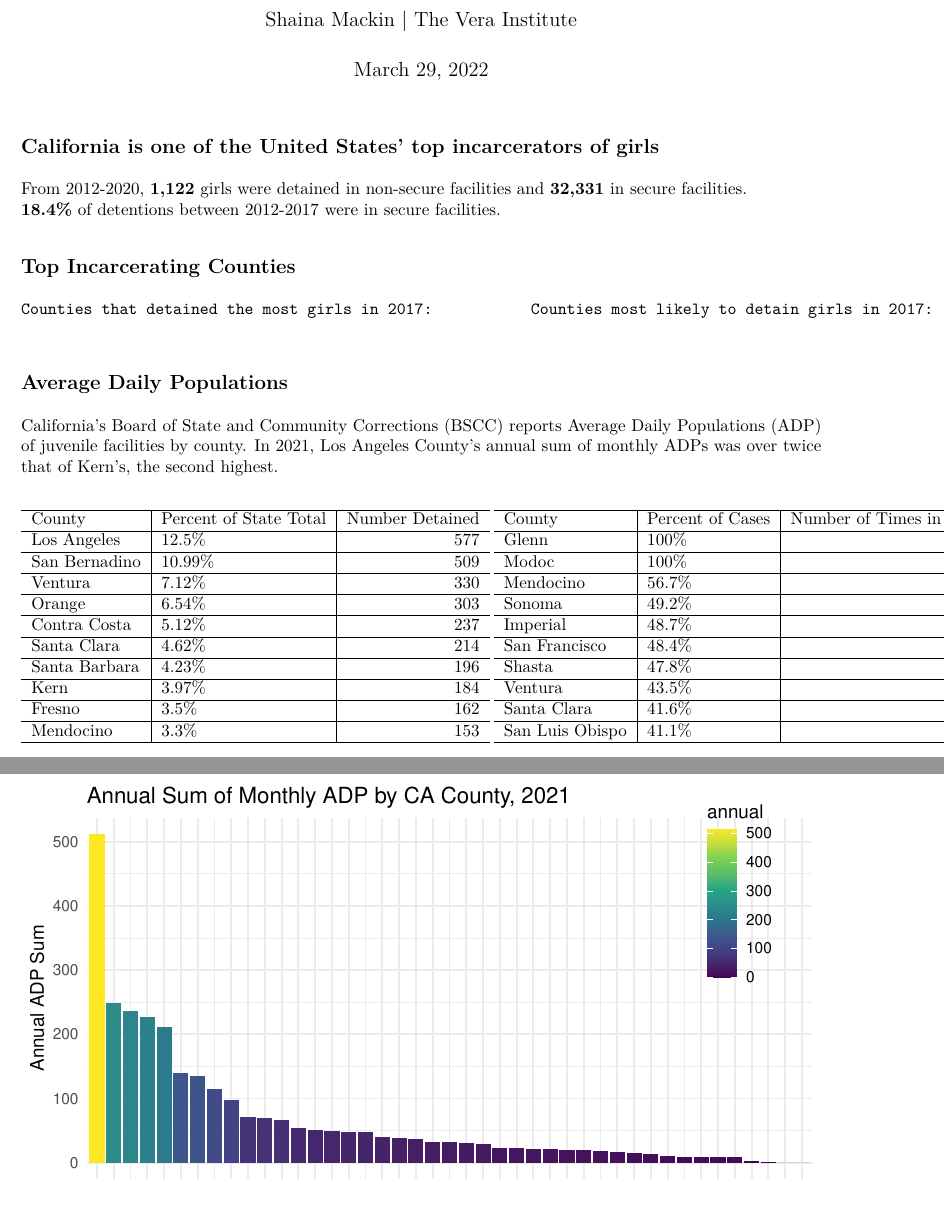
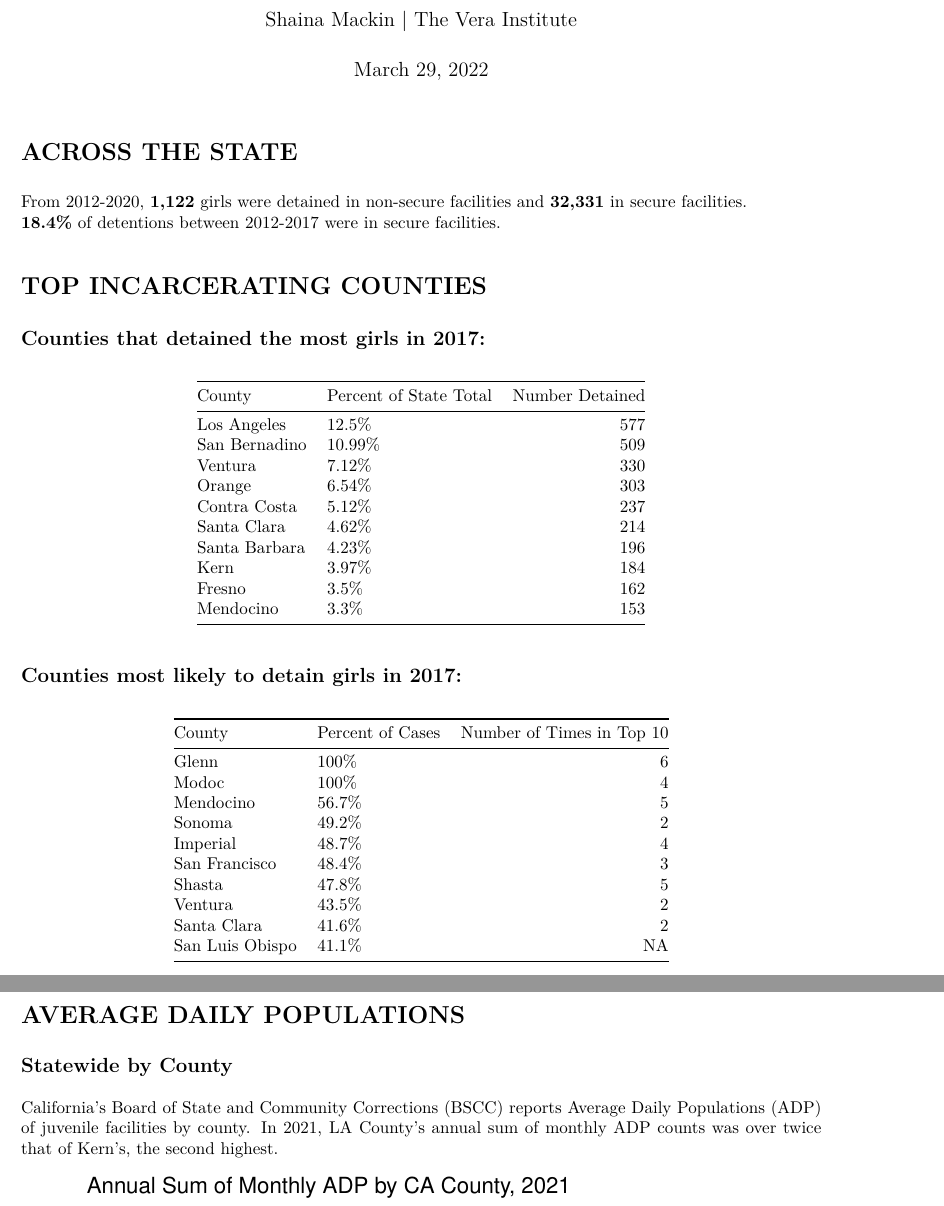
Before and after one commit to shainamackin/california_criminalization, an R Markdown document (ADP.Rmd): two parts of pages 1 and 2 of 3 before the commit and two parts of pages 1 and 2 of 2 after it, joined at a grey line, cut so that both start at the same text. The pictures show the output file ADP.pdf that the author committed with the source.

Commit message:
formatting for knitting to PDF

````diff
--- a/ADP.Rmd
+++ b/ADP.Rmd
@@ -3,8 +3,10 @@ title: 'Criminalization of Girls in California: A Fact Sheet'
 author: "Shaina Mackin | The Vera Institute"
 date: "March 29, 2022"
 output:
+  pdf_document: default
   github_document: default
-  pdf_document: default
+  html_document:
+    df_print: paged
 ---
 
 ```{r setup, echo=FALSE, message = FALSE, warning = FALSE}
@@ -32,12 +36,11 @@ adp_df = read_excel("./data/juvenile_adp_2002-2021.xlsx", col_types = "text")
 
 <center>
 
-## California is one of the United States' top incarcerators of girls
+# ACROSS THE STATE
 From 2012-2020, **1,122** girls were detained in non-secure facilities and **32,331** in secure facilities.
 **18.4%**	of detentions between 2012-2017 were in secure facilities.
 
-## Top Incarcerating Counties
-</center>
+# TOP INCARCERATING COUNTIES
 
 ```{r top_incarcerators, echo=FALSE}
 County <- c('Los Angeles', 'San Bernadino', 'Ventura', 'Orange', 'Contra Costa', 'Santa Clara', 'Santa Barbara', 'Kern', 'Fresno', 'Mendocino')
@@ -53,7 +56,9 @@ Percent_Cases <- c('100%','100%','56.7%','49.2%','48.7%','48.4%','47.8%','43.5%'
 most_likely <- data.frame(Counties, Percent_Cases, Frequency)
 
 ```
-
-    Counties that detained the most girls in 2017:           Counties most likely to detain girls in 2017:
+<br>
+<center>
+## Counties that detained the most girls in 2017:
+</center>
 
 ```{r, echo=FALSE}
@@ -64,7 +68,16 @@ knitr::kables(
+<br>
+<center>
+## Counties most likely to detain girls in 2017:
+</center>
+
+```{r, echo=FALSE}
+knitr::kable(most_likely, col.names = c('County', 'Percent of Cases', 'Number of Times in Top 10'), valign = 't')
 ```
 <center>
-## Average Daily Populations
-California's Board of State and Community Corrections (BSCC) reports Average Daily Populations (ADP) of juvenile facilities by county. In 2021, Los Angeles County's annual sum of monthly ADPs was over twice that of Kern's, the second highest.
+
+# AVERAGE DAILY POPULATIONS
+## Statewide by County
+California's Board of State and Community Corrections (BSCC) reports Average Daily Populations (ADP) of juvenile facilities by county. In 2021, LA County's annual sum of monthly ADP counts was over twice that of Kern's, the second highest.
 <br>
 
 ```{r tidy, echo=FALSE, message = FALSE, warning = FALSE}
````
Also changed, not shown: ADP.pdf, ADP.Rmd (18 more changed lines), 1 other file.
